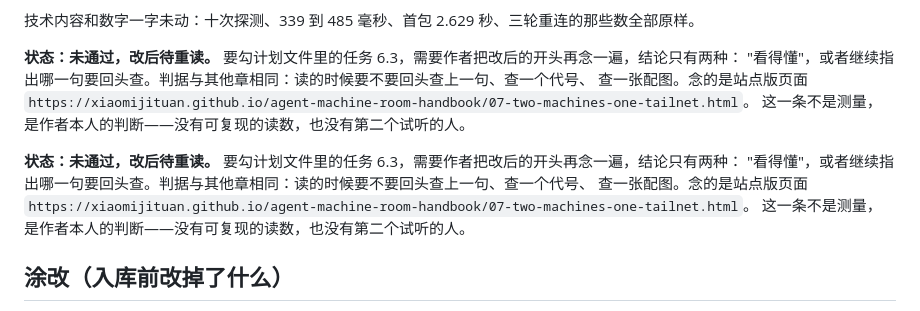
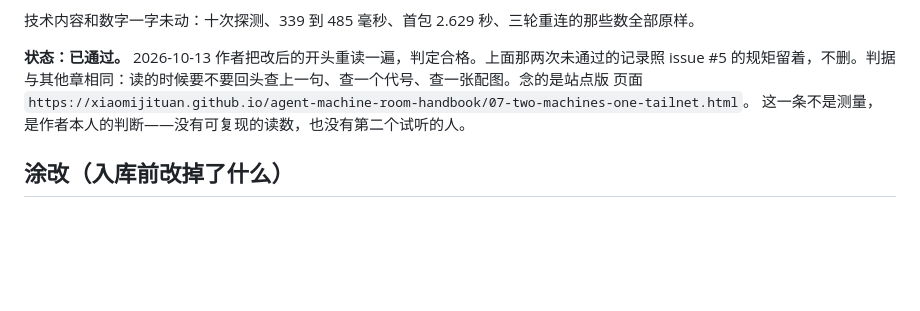
Before and after one commit to xiaomijituan/agent-machine-room-handbook, a Markdown page: chapters/07-two-machines-one-tailnet/verify.md, the part around the change. GitHub-like rendering; blank space fills up the shorter version.

Commit message:
docs: 第 7 章念出声关卡记为已通过，顺手删掉我写重复的那一段
作者 2026-10-13 重读改后的开头，判定合格。这一章此前两次未通过的记录（"连上了"没有主语、
"路"歧义太多）照 #5 的规矩留着不删。

同一处还有一处我自己的失误要修：上一轮插入记账文字时把状态那一段写了两遍，现在合并成一段。

```diff
--- a/chapters/07-two-machines-one-tailnet/verify.md
+++ b/chapters/07-two-machines-one-tailnet/verify.md
@@ -69,14 +69,9 @@
 
 技术内容和数字一字未动：十次探测、339 到 485 毫秒、首包 2.629 秒、三轮重连的那些数全部原样。
 
-**状态：未通过，改后待重读。** 要勾计划文件里的任务 6.3，需要作者把改后的开头再念一遍，结论只有两种：
-"看得懂"，或者继续指出哪一句要回头查。判据与其他章相同：读的时候要不要回头查上一句、查一个代号、
-查一张配图。念的是站点版页面 `https://xiaomijituan.github.io/agent-machine-room-handbook/07-two-machines-one-tailnet.html`。
-这一条不是测量，是作者本人的判断——没有可复现的读数，也没有第二个试听的人。
-
-**状态：未通过，改后待重读。** 要勾计划文件里的任务 6.3，需要作者把改后的开头再念一遍，结论只有两种：
-"看得懂"，或者继续指出哪一句要回头查。判据与其他章相同：读的时候要不要回头查上一句、查一个代号、
-查一张配图。念的是站点版页面 `https://xiaomijituan.github.io/agent-machine-room-handbook/07-two-machines-one-tailnet.html`。
+**状态：已通过。** 2026-10-13 作者把改后的开头重读一遍，判定合格。上面那两次未通过的记录照 issue #5
+的规矩留着，不删。判据与其他章相同：读的时候要不要回头查上一句、查一个代号、查一张配图。念的是站点版
+页面 `https://xiaomijituan.github.io/agent-machine-room-handbook/07-two-machines-one-tailnet.html`。
 这一条不是测量，是作者本人的判断——没有可复现的读数，也没有第二个试听的人。
 
 ## 涂改（入库前改掉了什么）
```
